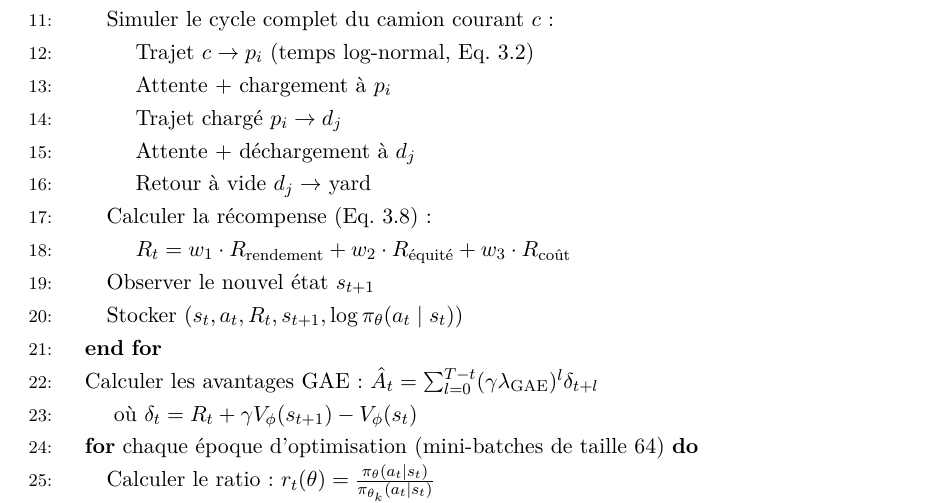
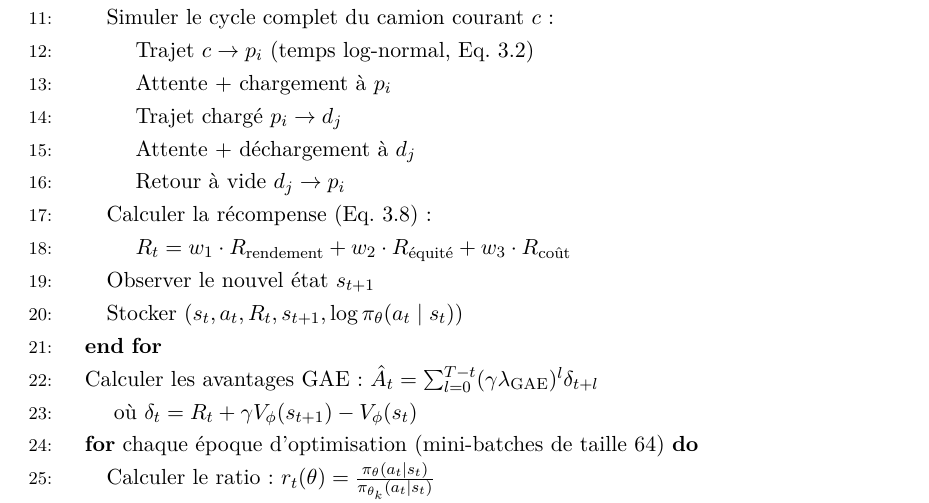
Before and after one commit to Juan-Lucas/memoire-master-rl-logistique, a LaTeX thesis (reports/rl_thesis.tex): part of page 39 of 52, cut so that both start at the same text. Compiled offline with pdfLaTeX.

Commit message:
fix: pseudocode retour camion vers pelle (pas yard)
Corrige ligne 16 du pseudocode : le camion retourne vers la pelle
(d_j → p_i) et non vers le yard, conformément au code réel dans
mine_env.py lignes 226-231.

```diff
--- a/reports/rl_thesis.tex
+++ b/reports/rl_thesis.tex
@@ -971,7 +971,7 @@ L'Algorithme~\ref{alg:ppo-dispatching} formalise la procédure complète d'entra
         \STATE \hspace{1em} Attente + chargement à $p_i$
         \STATE \hspace{1em} Trajet chargé $p_i \to d_j$
         \STATE \hspace{1em} Attente + déchargement à $d_j$
-        \STATE \hspace{1em} Retour à vide $d_j \to$ yard
+        \STATE \hspace{1em} Retour à vide $d_j \to p_i$
         \STATE Calculer la récompense (Eq.~3.8) :
         \STATE \hspace{1em} $R_t = w_1 \cdot R_{\text{rendement}} + w_2 \cdot R_{\text{équité}} + w_3 \cdot R_{\text{coût}}$
         \STATE Observer le nouvel état $s_{t+1}$
```
